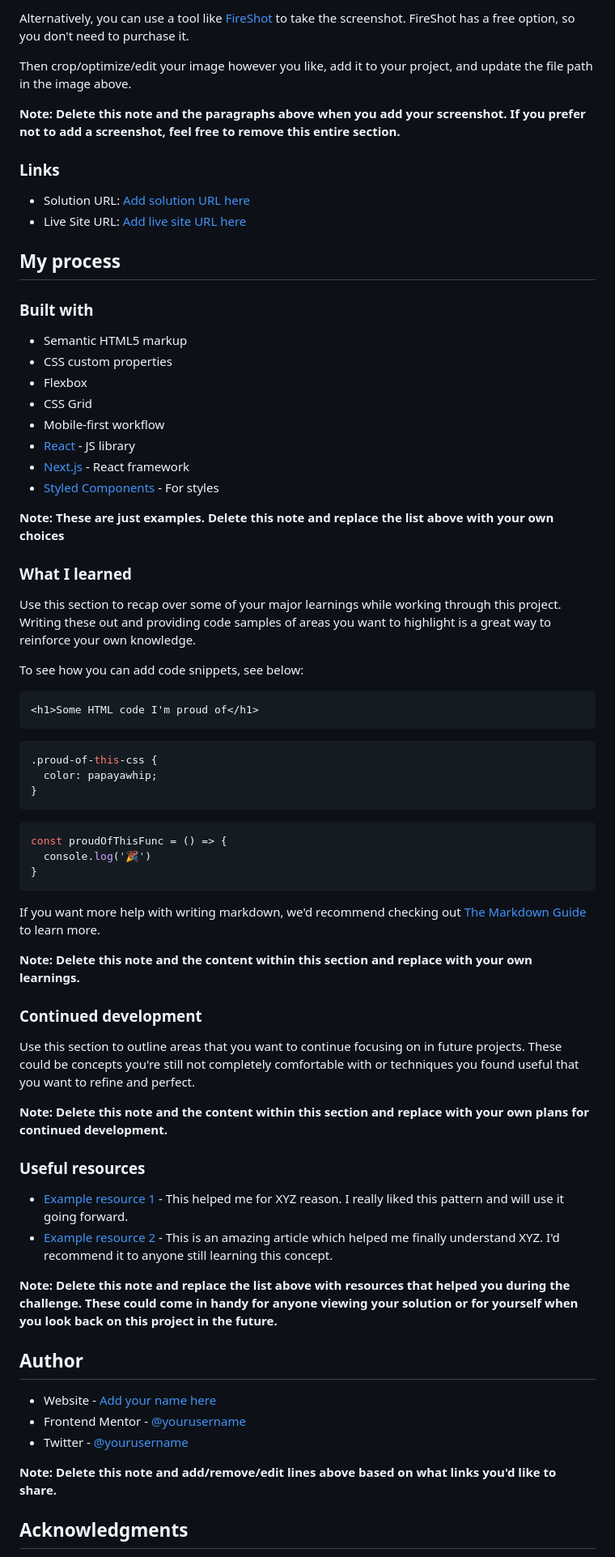
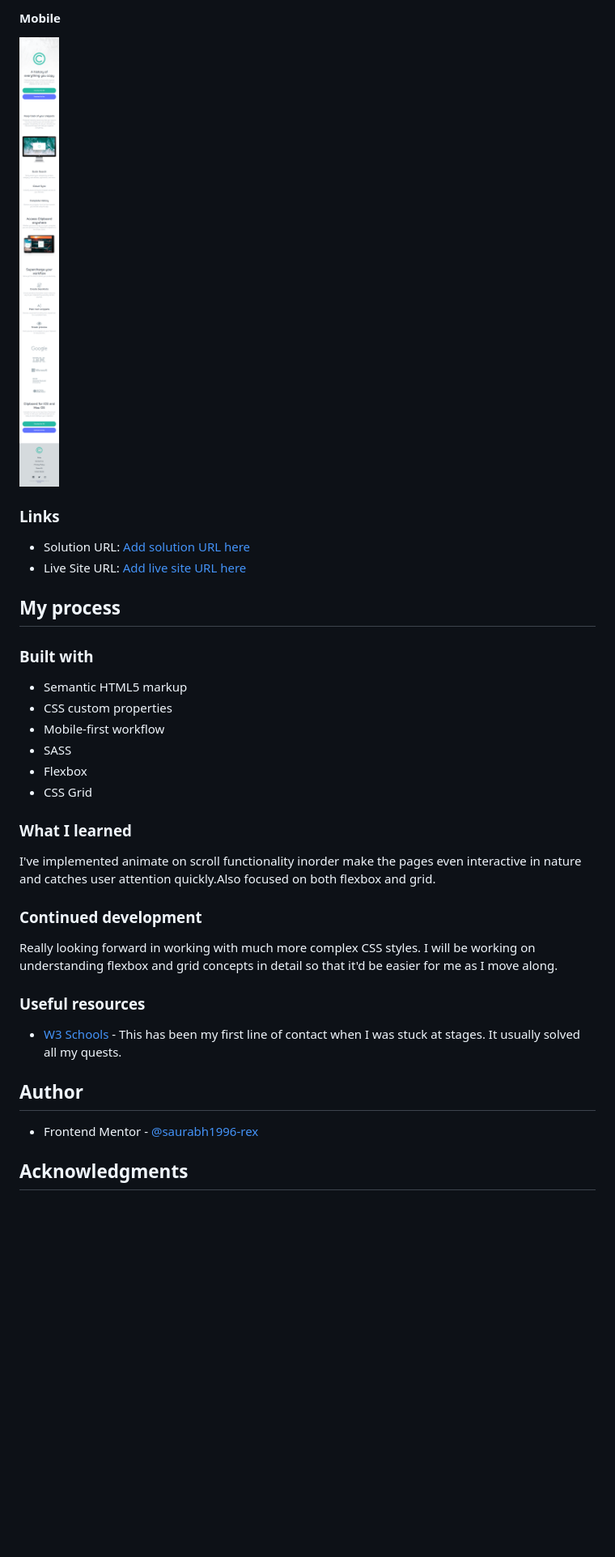
Before and after one commit to saurabh1996-rex/Clipboard-landing-Page, a Markdown page: README-template.md, the part around the change printed below. Shown: that part at 81% size. Rendered like a GitHub page; pictures changed too: images/screen-mobile.png (added); blank space fills up the shorter version.

Commit message:
Readme completed

````diff
--- a/README-template.md
+++ b/README-template.md
@@ -35,9 +35,7 @@ Add a screenshot of your solution. The easiest way to do this is to use Firefox
 
-Alternatively, you can use a tool like [FireShot](https://getfireshot.com/) to take the screenshot. FireShot has a free option, so you don't need to purchase it.
+#### Mobile
+![Mobile-screen](./images/screen-mobile.png)
 
-Then crop/optimize/edit your image however you like, add it to your project, and update the file path in the image above.
-
-**Note: Delete this note and the paragraphs above when you add your screenshot. If you prefer not to add a screenshot, feel free to remove this entire section.**
 
 ### Links
 
@@ -50,59 +48,31 @@ Then crop/optimize/edit your image however you like, add it to your project, and
 
 - Semantic HTML5 markup
 - CSS custom properties
+- Mobile-first workflow
+- SASS
 - Flexbox
 - CSS Grid
-- Mobile-first workflow
-- [React](https://reactjs.org/) - JS library
-- [Next.js](https://nextjs.org/) - React framework
-- [Styled Components](https://styled-components.com/) - For styles
-
-**Note: These are just examples. Delete this note and replace the list above with your own choices**
 
 ### What I learned
 
-Use this section to recap over some of your major learnings while working through this project. Writing these out and providing code samples of areas you want to highlight is a great way to reinforce your own knowledge.
+I've implemented animate on scroll functionality inorder make the pages even interactive in nature and catches user attention quickly.Also focused on both flexbox and grid.
 
-To see how you can add code snippets, see below:
-
-```html
-<h1>Some HTML code I'm proud of</h1>
-```
-```css
-.proud-of-this-css {
-  color: papayawhip;
-}
-```
-```js
-const proudOfThisFunc = () => {
-  console.log('🎉')
-}
-```
-
-If you want more help with writing markdown, we'd recommend checking out [The Markdown Guide](https://www.markdownguide.org/) to learn more.
-
-**Note: Delete this note and the content within this section and replace with your own learnings.**
 
 ### Continued development
 
-Use this section to outline areas that you want to continue focusing on in future projects. These could be concepts you're still not completely comfortable with or techniques you found useful that you want to refine and perfect.
+Really looking forward in working with much more complex CSS styles. I will be working on understanding flexbox and grid concepts in detail so that it'd be easier for me as I move along.
 
-**Note: Delete this note and the content within this section and replace with your own plans for continued development.**
 
 ### Useful resources
 
-- [Example resource 1](https://www.example.com) - This helped me for XYZ reason. I really liked this pattern and will use it going forward.
-- [Example resource 2](https://www.example.com) - This is an amazing article which helped me finally understand XYZ. I'd recommend it to anyone still learning this concept.
+- [W3 Schools](https://www.w3schools.com/) - This has been my first line of contact when I was stuck at stages. It usually solved all my quests.
 
-**Note: Delete this note and replace the list above with resources that helped you during the challenge. These could come in handy for anyone viewing your solution or for yourself when you look back on this project in the future.**
 
 ## Author
 
-- Website - [Add your name here](https://www.your-site.com)
-- Frontend Mentor - [@yourusername](https://www.frontendmentor.io/profile/yourusername)
-- Twitter - [@yourusername](https://www.twitter.com/yourusername)
+- Frontend Mentor - [@saurabh1996-rex](https://www.frontendmentor.io/profile/saurabh1996-rex)
 
-**Note: Delete this note and add/remove/edit lines above based on what links you'd like to share.**
+
 
 ## Acknowledgments
 
````
Also changed, not shown: other parts of README-template.md (+4 -6 lines), 1 other file.
